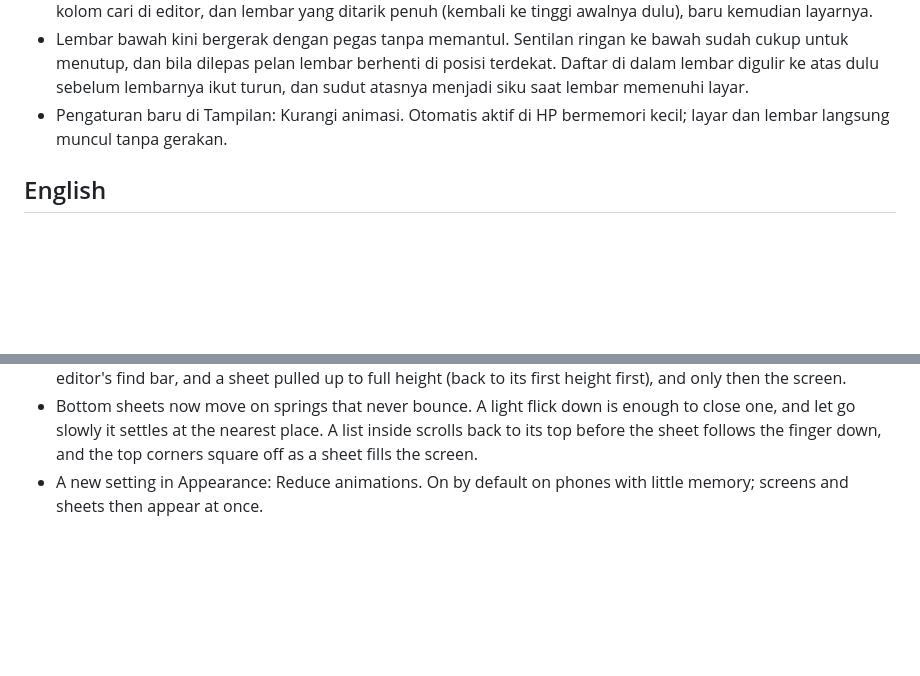
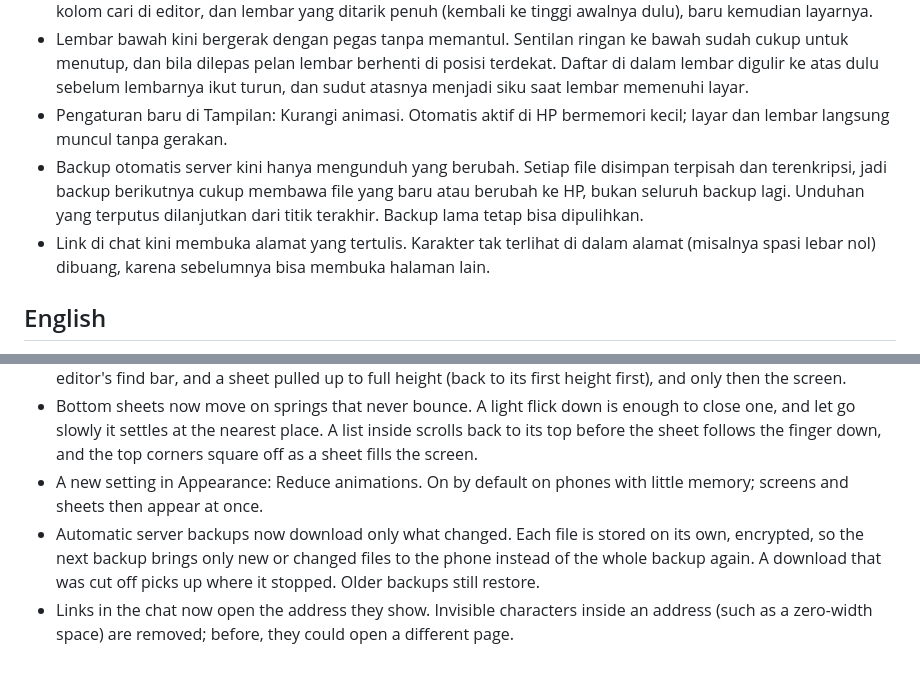
Before and after one commit to Rosyidputrar/griphub, a Markdown page: RELEASE_NOTES.md, 2 parts joined by grey strips. Rendered like a GitHub page; blank space fills up the shorter version.

Commit message:
Release notes: incremental server backups, links open what they show

```diff
--- a/RELEASE_NOTES.md
+++ b/RELEASE_NOTES.md
@@ -13,6 +13,8 @@
 - Kembali selalu menutup lapisan paling atas lebih dulu: saran "/" dan "@" di atas kolom pesan (teksnya tetap), kolom cari di editor, dan lembar yang ditarik penuh (kembali ke tinggi awalnya dulu), baru kemudian layarnya.
 - Lembar bawah kini bergerak dengan pegas tanpa memantul. Sentilan ringan ke bawah sudah cukup untuk menutup, dan bila dilepas pelan lembar berhenti di posisi terdekat. Daftar di dalam lembar digulir ke atas dulu sebelum lembarnya ikut turun, dan sudut atasnya menjadi siku saat lembar memenuhi layar.
 - Pengaturan baru di Tampilan: Kurangi animasi. Otomatis aktif di HP bermemori kecil; layar dan lembar langsung muncul tanpa gerakan.
+- Backup otomatis server kini hanya mengunduh yang berubah. Setiap file disimpan terpisah dan terenkripsi, jadi backup berikutnya cukup membawa file yang baru atau berubah ke HP, bukan seluruh backup lagi. Unduhan yang terputus dilanjutkan dari titik terakhir. Backup lama tetap bisa dipulihkan.
+- Link di chat kini membuka alamat yang tertulis. Karakter tak terlihat di dalam alamat (misalnya spasi lebar nol) dibuang, karena sebelumnya bisa membuka halaman lain.
 
 
 ## English
@@ -28,3 +30,5 @@
 - Back always closes the top layer first: the "/" and "@" suggestions over the message field (the text stays), the editor's find bar, and a sheet pulled up to full height (back to its first height first), and only then the screen.
 - Bottom sheets now move on springs that never bounce. A light flick down is enough to close one, and let go slowly it settles at the nearest place. A list inside scrolls back to its top before the sheet follows the finger down, and the top corners square off as a sheet fills the screen.
 - A new setting in Appearance: Reduce animations. On by default on phones with little memory; screens and sheets then appear at once.
+- Automatic server backups now download only what changed. Each file is stored on its own, encrypted, so the next backup brings only new or changed files to the phone instead of the whole backup again. A download that was cut off picks up where it stopped. Older backups still restore.
+- Links in the chat now open the address they show. Invisible characters inside an address (such as a zero-width space) are removed; before, they could open a different page.
```
